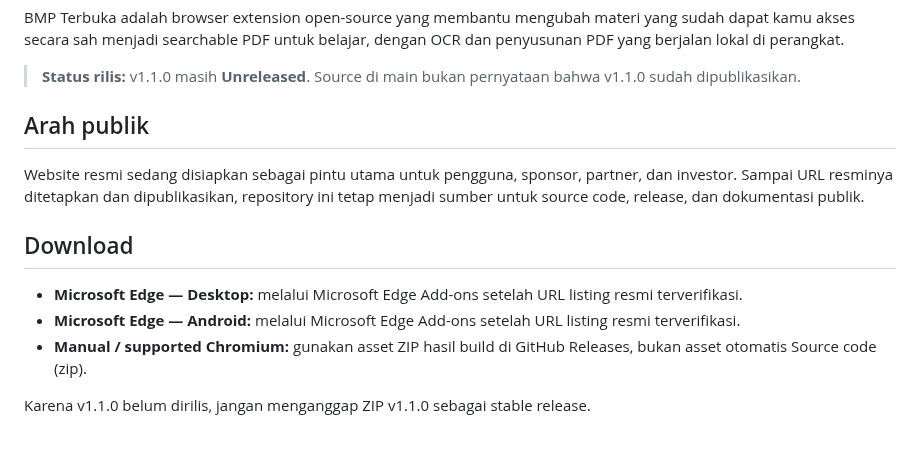
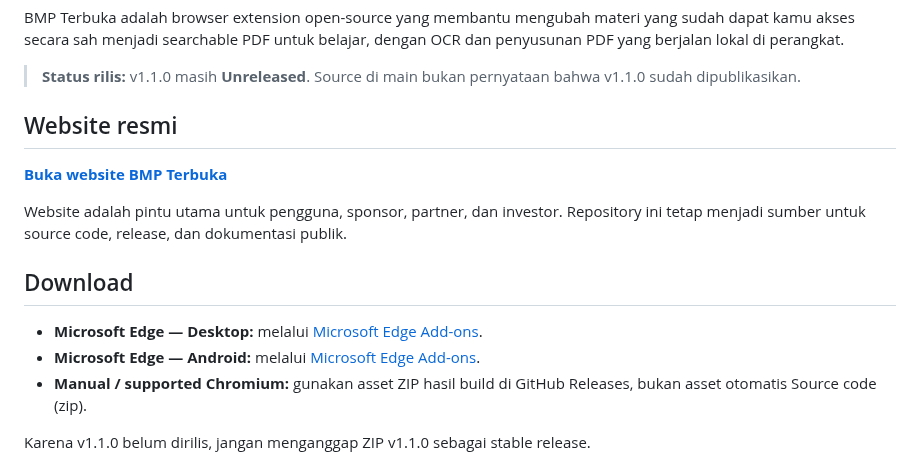
Before and after one commit to mentaliss/bukabmp, a Markdown page: README.md, the part around the change. Drawn GitHub-style; blank space fills up the shorter version.

Commit message:
docs: make website the primary public entry point

```diff
--- a/README.md
+++ b/README.md
@@ -10,14 +10,16 @@ BMP Terbuka adalah browser extension open-source yang membantu mengubah materi y
 
 > **Status rilis:** v1.1.0 masih **Unreleased**. Source di main bukan pernyataan bahwa v1.1.0 sudah dipublikasikan.
 
-## Arah publik
+## Website resmi
 
-Website resmi sedang disiapkan sebagai pintu utama untuk pengguna, sponsor, partner, dan investor. Sampai URL resminya ditetapkan dan dipublikasikan, repository ini tetap menjadi sumber untuk source code, release, dan dokumentasi publik.
+**[Buka website BMP Terbuka](https://mentaliss.github.io/bukabmp/)**
+
+Website adalah pintu utama untuk pengguna, sponsor, partner, dan investor. Repository ini tetap menjadi sumber untuk source code, release, dan dokumentasi publik.
 
 ## Download
 
-- **Microsoft Edge — Desktop:** melalui Microsoft Edge Add-ons setelah URL listing resmi terverifikasi.
-- **Microsoft Edge — Android:** melalui Microsoft Edge Add-ons setelah URL listing resmi terverifikasi.
+- **Microsoft Edge — Desktop:** melalui [Microsoft Edge Add-ons](https://microsoftedge.microsoft.com/addons/detail/mkgmigiagipmfdlppehhmckfokmpnmlm).
+- **Microsoft Edge — Android:** melalui [Microsoft Edge Add-ons](https://microsoftedge.microsoft.com/addons/detail/mkgmigiagipmfdlppehhmckfokmpnmlm).
 - **Manual / supported Chromium:** gunakan asset ZIP hasil build di GitHub Releases, bukan asset otomatis Source code (zip).
 
 Karena v1.1.0 belum dirilis, jangan menganggap ZIP v1.1.0 sebagai stable release.
```
